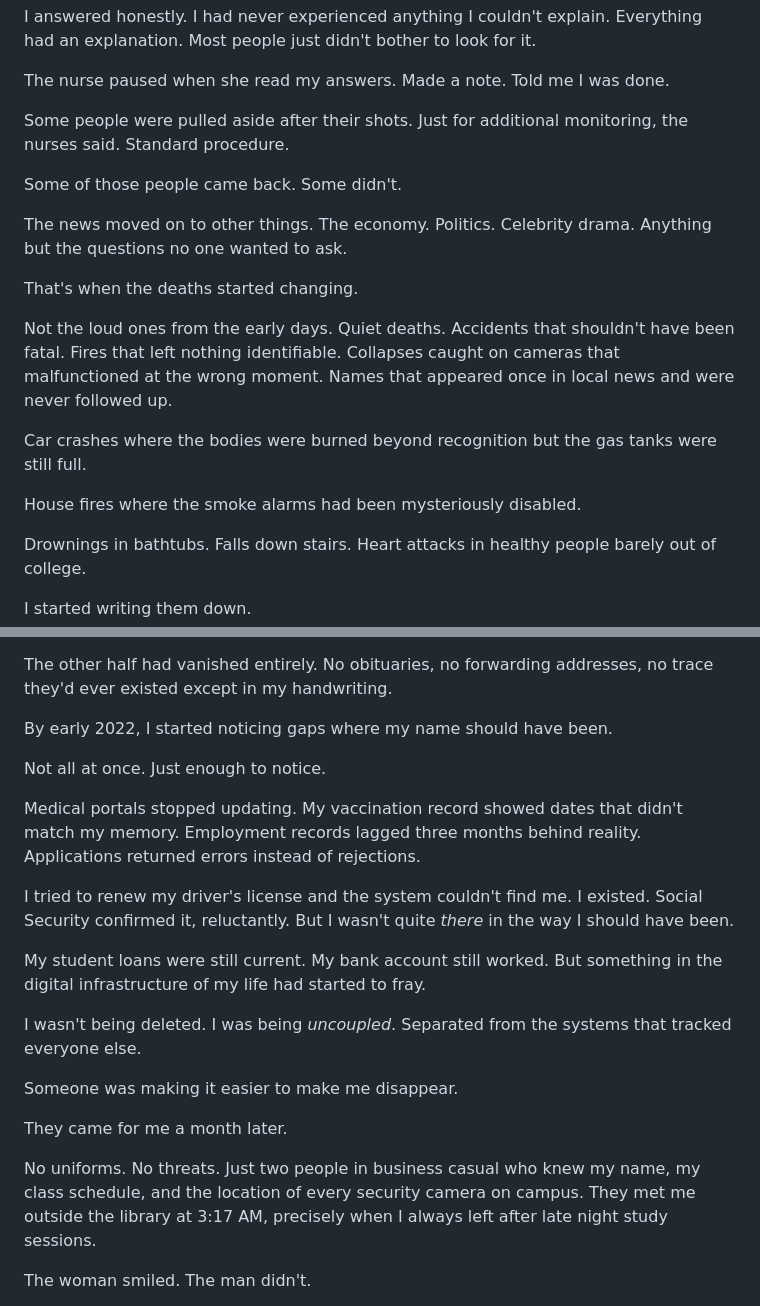
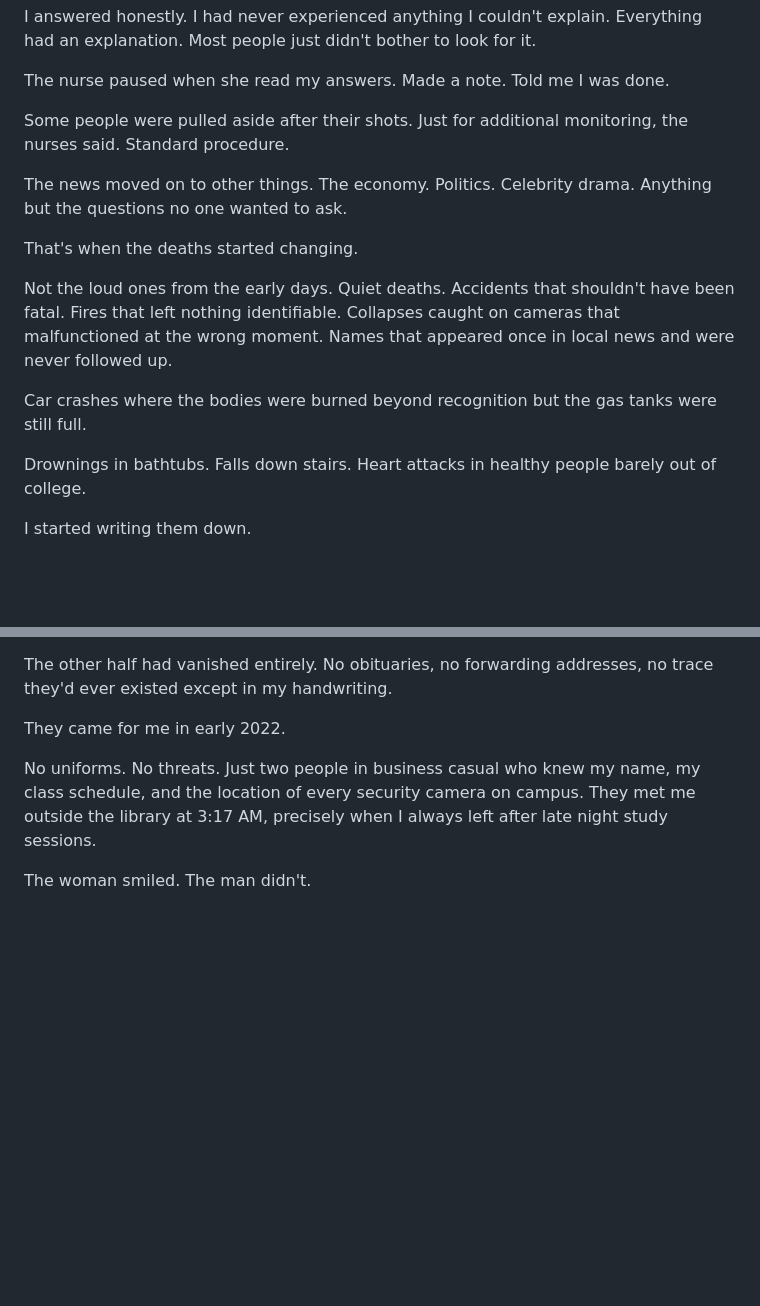
Before and after one commit to CosmicPhoenix171/BLACKWELL, a Markdown page: chapters/chapter-01.md, 2 parts joined by grey strips. Drawn GitHub-style; blank space fills up the shorter version.

Commit message:
Make recruitment more abrupt - cut slow records fading section

```diff
--- a/chapters/chapter-01.md
+++ b/chapters/chapter-01.md
@@ -59,8 +59,6 @@ The nurse paused when she read my answers. Made a note. Told me I was done.
 
 Some people were pulled aside after their shots. Just for additional monitoring, the nurses said. Standard procedure.
 
-Some of those people came back. Some didn't.
-
 The news moved on to other things. The economy. Politics. Celebrity drama. Anything but the questions no one wanted to ask.
 
 That's when the deaths started changing.
@@ -68,8 +66,6 @@ That's when the deaths started changing.
 Not the loud ones from the early days. Quiet deaths. Accidents that shouldn't have been fatal. Fires that left nothing identifiable. Collapses caught on cameras that malfunctioned at the wrong moment. Names that appeared once in local news and were never followed up.
 
 Car crashes where the bodies were burned beyond recognition but the gas tanks were still full.
-
-House fires where the smoke alarms had been mysteriously disabled.
 
 Drownings in bathtubs. Falls down stairs. Heart attacks in healthy people barely out of college.
 
@@ -89,21 +85,7 @@ By the end of the year, half the names on my list were officially dead.
 
 The other half had vanished entirely. No obituaries, no forwarding addresses, no trace they'd ever existed except in my handwriting.
 
-By early 2022, I started noticing gaps where my name should have been.
-
-Not all at once. Just enough to notice.
-
-Medical portals stopped updating. My vaccination record showed dates that didn't match my memory. Employment records lagged three months behind reality. Applications returned errors instead of rejections.
-
-I tried to renew my driver's license and the system couldn't find me. I existed. Social Security confirmed it, reluctantly. But I wasn't quite *there* in the way I should have been.
-
-My student loans were still current. My bank account still worked. But something in the digital infrastructure of my life had started to fray.
-
-I wasn't being deleted. I was being *uncoupled*. Separated from the systems that tracked everyone else.
-
-Someone was making it easier to make me disappear.
-
-They came for me a month later.
+They came for me in early 2022.
 
 No uniforms. No threats. Just two people in business casual who knew my name, my class schedule, and the location of every security camera on campus. They met me outside the library at 3:17 AM, precisely when I always left after late night study sessions.
 
```
